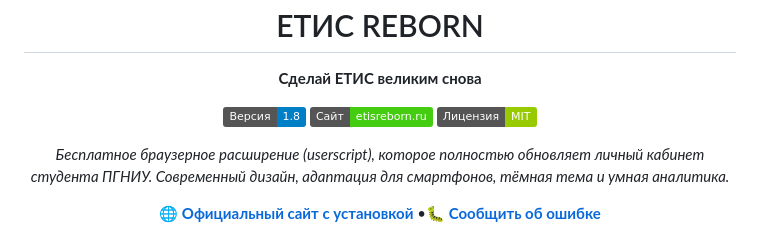
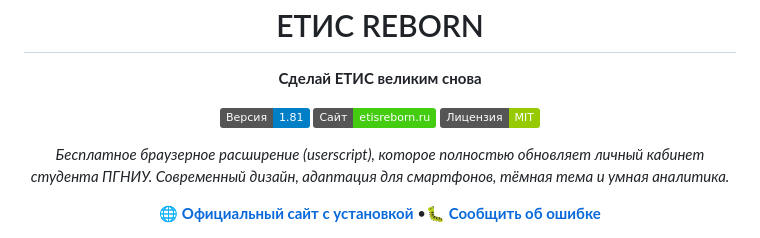
Before and after one commit to defl-orator/etis-reborn, a Markdown page: README.md, the part around the change. GitHub-like rendering; badges without logos.

```diff
--- a/README.md
+++ b/README.md
@@ -4,7 +4,7 @@
   # ЕТИС REBORN
   **Сделай ЕТИС великим снова**
 
-  [![Version](https://img.shields.io/badge/Версия-1.8-blue.svg)](https://raw.githubusercontent.com/defl-orator/etis-reborn/main/etis.user.js)
+  [![Version](https://img.shields.io/badge/Версия-1.81-blue.svg)](https://raw.githubusercontent.com/defl-orator/etis-reborn/main/etis.user.js)
   [![Website](https://img.shields.io/badge/Сайт-etisreborn.ru-success.svg)](https://etisreborn.ru/)
   [![License](https://img.shields.io/badge/Лицензия-MIT-green.svg)](LICENSE)
 
```
